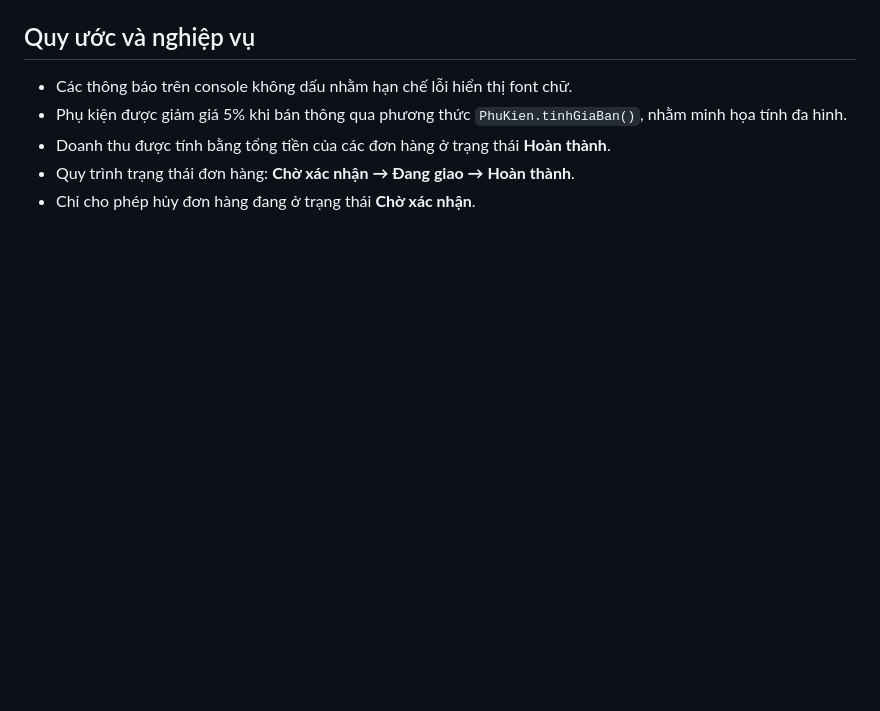
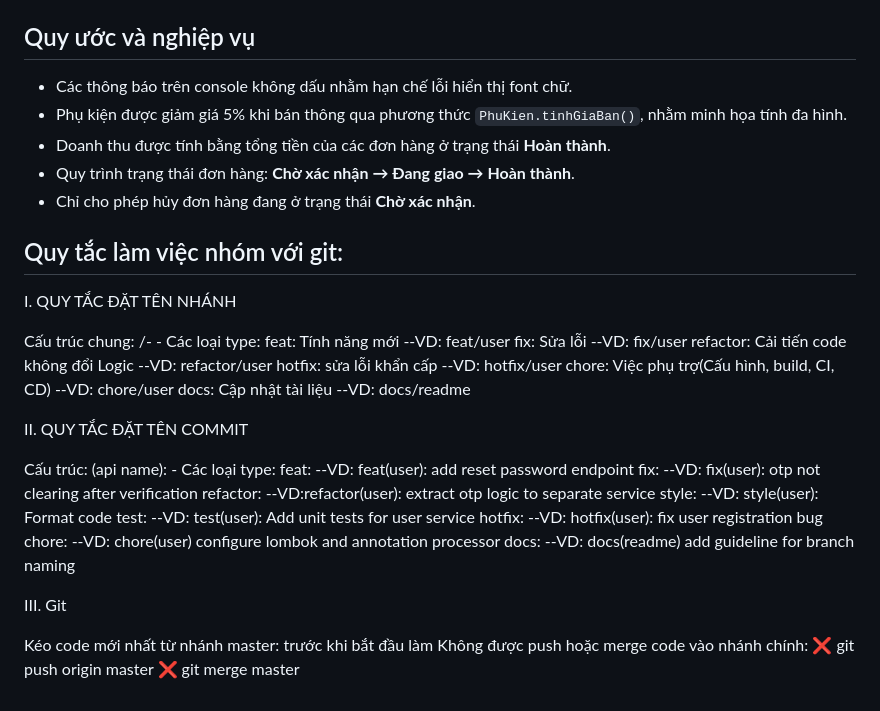
Before and after one commit to NgheSiGia/BaiTapLonJava, a Markdown page: README.md, the part around the change. Drawn GitHub-style; blank space fills up the shorter version.

Commit message:
fix(README): Update new Vietnamese

```diff
--- a/README.md
+++ b/README.md
@@ -206,3 +206,32 @@ DonHang, PhieuNhap, NhaCungCap, ...
 - Doanh thu được tính bằng tổng tiền của các đơn hàng ở trạng thái **Hoàn thành**.
 - Quy trình trạng thái đơn hàng: **Chờ xác nhận → Đang giao → Hoàn thành**.
 - Chỉ cho phép hủy đơn hàng đang ở trạng thái **Chờ xác nhận**.
+
+## Quy tắc làm việc nhóm với git:
+
+I. QUY TẮC ĐẶT TÊN NHÁNH
+
+Cấu trúc chung: /- - Các loại type:
+feat: Tính năng mới --VD: feat/user
+fix: Sửa lỗi --VD: fix/user
+refactor: Cải tiến code không đổi Logic --VD: refactor/user
+hotfix: sửa lỗi khẩn cấp --VD: hotfix/user
+chore: Việc phụ trợ(Cấu hình, build, CI, CD) --VD: chore/user
+docs: Cập nhật tài liệu --VD: docs/readme
+
+II. QUY TẮC ĐẶT TÊN COMMIT
+
+Cấu trúc: (api name): - Các loại type:
+feat: --VD: feat(user): add reset password endpoint
+fix: --VD: fix(user): otp not clearing after verification
+refactor: --VD:refactor(user): extract otp logic to separate service
+style: --VD: style(user): Format code
+test: --VD: test(user): Add unit tests for user service
+hotfix: --VD: hotfix(user): fix user registration bug
+chore: --VD: chore(user) configure lombok and annotation processor
+docs: --VD: docs(readme) add guideline for branch naming
+
+III. Git
+
+Kéo code mới nhất từ nhánh master: trước khi bắt đầu làm
+Không được push hoặc merge code vào nhánh chính: ❌ git push origin master ❌ git merge master
```
